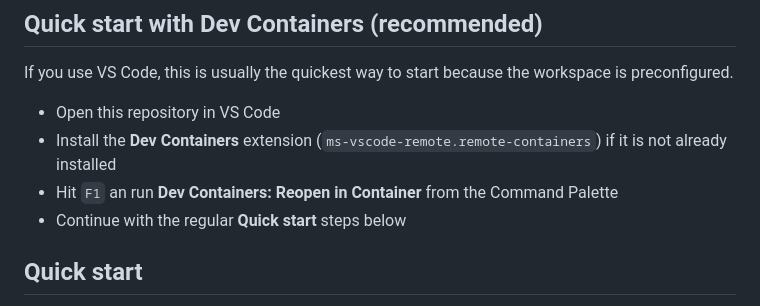
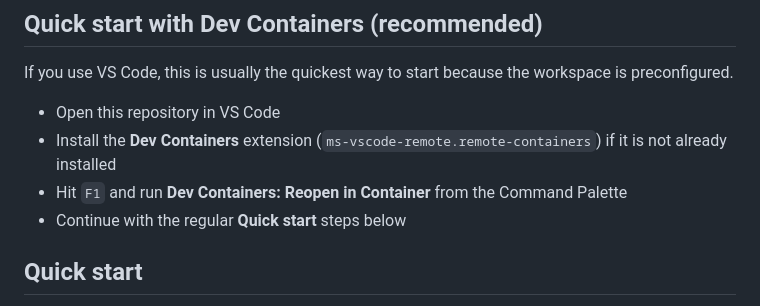
Before and after one commit to Softcom-Technologies-Organization/SenslerdeutschesWoerterbuch, a Markdown page: README.md, the part around the change. Drawn GitHub-style.

Commit message:
Update README.md
Co-authored-by: Copilot <175728472+Copilot@users.noreply.github.com>

```diff
--- a/README.md
+++ b/README.md
@@ -24,7 +24,7 @@ If you use VS Code, this is usually the quickest way to start because the worksp
 
 - Open this repository in VS Code
 - Install the **Dev Containers** extension (`ms-vscode-remote.remote-containers`) if it is not already installed
-- Hit `F1` an run **Dev Containers: Reopen in Container** from the Command Palette
+- Hit `F1` and run **Dev Containers: Reopen in Container** from the Command Palette
 - Continue with the regular **Quick start** steps below
 
 ## Quick start
```
